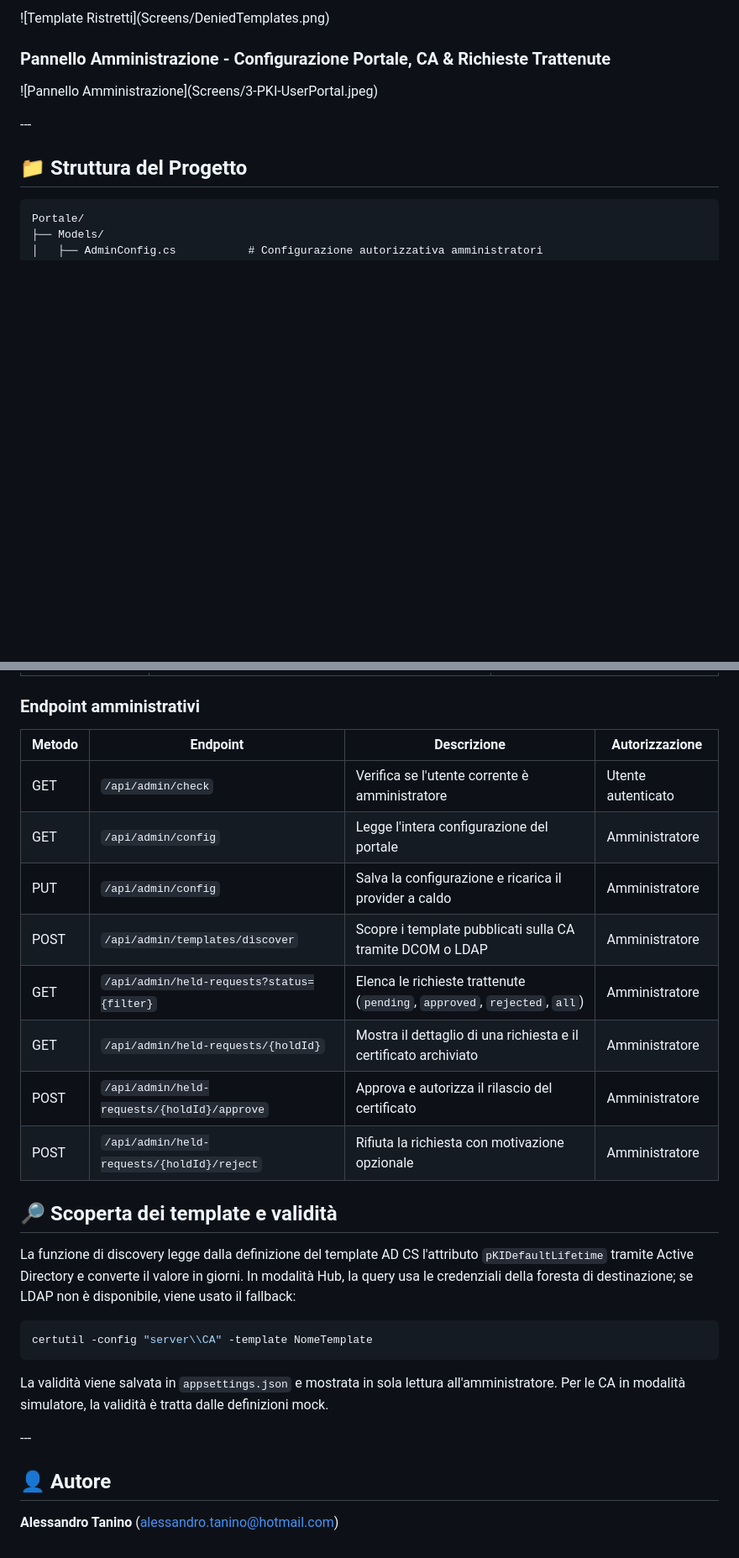
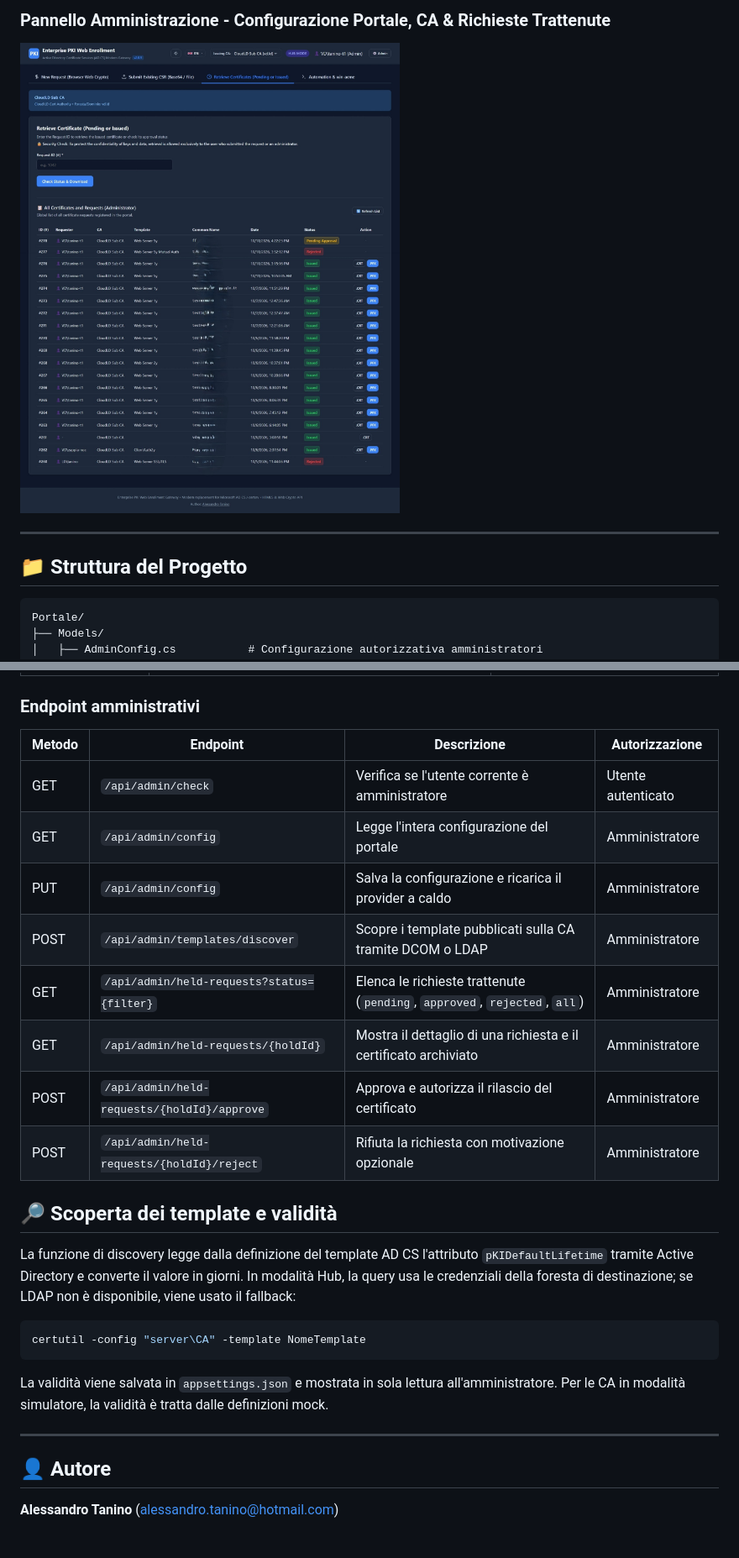
Before and after one commit to alessandrotanino-blip/PKIWebPortal, a Markdown page: README.it.md, 2 parts joined by grey strips. Shown at 84% size. Rendered like a GitHub page; blank space fills up the shorter version.

````diff
--- a/README.it.md
+++ b/README.it.md
@@ -69,11 +66,8 @@ Portale web moderno in **HTML5** e **ASP.NET Core 8 (C#)** progettato per sostit
 
-!\[Template Ristretti](Screens/DeniedTemplates.png)
+### Pannello Amministrazione - Configurazione Portale, CA & Richieste Trattenute
+![Pannello Amministrazione](Screens/3-PKI-UserPortal.jpeg)
 
-### Pannello Amministrazione - Configurazione Portale, CA \& Richieste Trattenute
-
-!\[Pannello Amministrazione](Screens/3-PKI-UserPortal.jpeg)
-
-\---
+---
 
 ## 📁 Struttura del Progetto
 
@@ -353,29 +346,29 @@ Dopo l'approvazione, il certificato diventa scaricabile dal richiedente original
 
 ### Endpoint amministrativi
 
-|Metodo|Endpoint|Descrizione|Autorizzazione|
-|-|-|-|-|
-|GET|`/api/admin/check`|Verifica se l'utente corrente è amministratore|Utente autenticato|
-|GET|`/api/admin/config`|Legge l'intera configurazione del portale|Amministratore|
-|PUT|`/api/admin/config`|Salva la configurazione e ricarica il provider a caldo|Amministratore|
-|POST|`/api/admin/templates/discover`|Scopre i template pubblicati sulla CA tramite DCOM o LDAP|Amministratore|
-|GET|`/api/admin/held-requests?status={filter}`|Elenca le richieste trattenute (`pending`, `approved`, `rejected`, `all`)|Amministratore|
-|GET|`/api/admin/held-requests/{holdId}`|Mostra il dettaglio di una richiesta e il certificato archiviato|Amministratore|
-|POST|`/api/admin/held-requests/{holdId}/approve`|Approva e autorizza il rilascio del certificato|Amministratore|
-|POST|`/api/admin/held-requests/{holdId}/reject`|Rifiuta la richiesta con motivazione opzionale|Amministratore|
+| Metodo | Endpoint | Descrizione | Autorizzazione |
+|---|---|---|---|
+| GET | `/api/admin/check` | Verifica se l'utente corrente è amministratore | Utente autenticato |
+| GET | `/api/admin/config` | Legge l'intera configurazione del portale | Amministratore |
+| PUT | `/api/admin/config` | Salva la configurazione e ricarica il provider a caldo | Amministratore |
+| POST | `/api/admin/templates/discover` | Scopre i template pubblicati sulla CA tramite DCOM o LDAP | Amministratore |
+| GET | `/api/admin/held-requests?status={filter}` | Elenca le richieste trattenute (`pending`, `approved`, `rejected`, `all`) | Amministratore |
+| GET | `/api/admin/held-requests/{holdId}` | Mostra il dettaglio di una richiesta e il certificato archiviato | Amministratore |
+| POST | `/api/admin/held-requests/{holdId}/approve` | Approva e autorizza il rilascio del certificato | Amministratore |
+| POST | `/api/admin/held-requests/{holdId}/reject` | Rifiuta la richiesta con motivazione opzionale | Amministratore |
 
 ## 🔎 Scoperta dei template e validità
 
 La funzione di discovery legge dalla definizione del template AD CS l'attributo `pKIDefaultLifetime` tramite Active Directory e converte il valore in giorni. In modalità Hub, la query usa le credenziali della foresta di destinazione; se LDAP non è disponibile, viene usato il fallback:
 
 ```powershell
-certutil -config "server\\CA" -template NomeTemplate
+certutil -config "server\CA" -template NomeTemplate
 ```
 
 La validità viene salvata in `appsettings.json` e mostrata in sola lettura all'amministratore. Per le CA in modalità simulatore, la validità è tratta dalle definizioni mock.
 
-\---
+---
 
 ## 👤 Autore
 
-**Alessandro Tanino** ([alessandro.tanino@hotmail.com](mailto:alessandro.tanino@hotmail.com))
+**Alessandro Tanino** (<alessandro.tanino@hotmail.com>)
````
Also changed, not shown: other parts of README.it.md (+55 -59 lines), README.md (+53 -59 lines).
